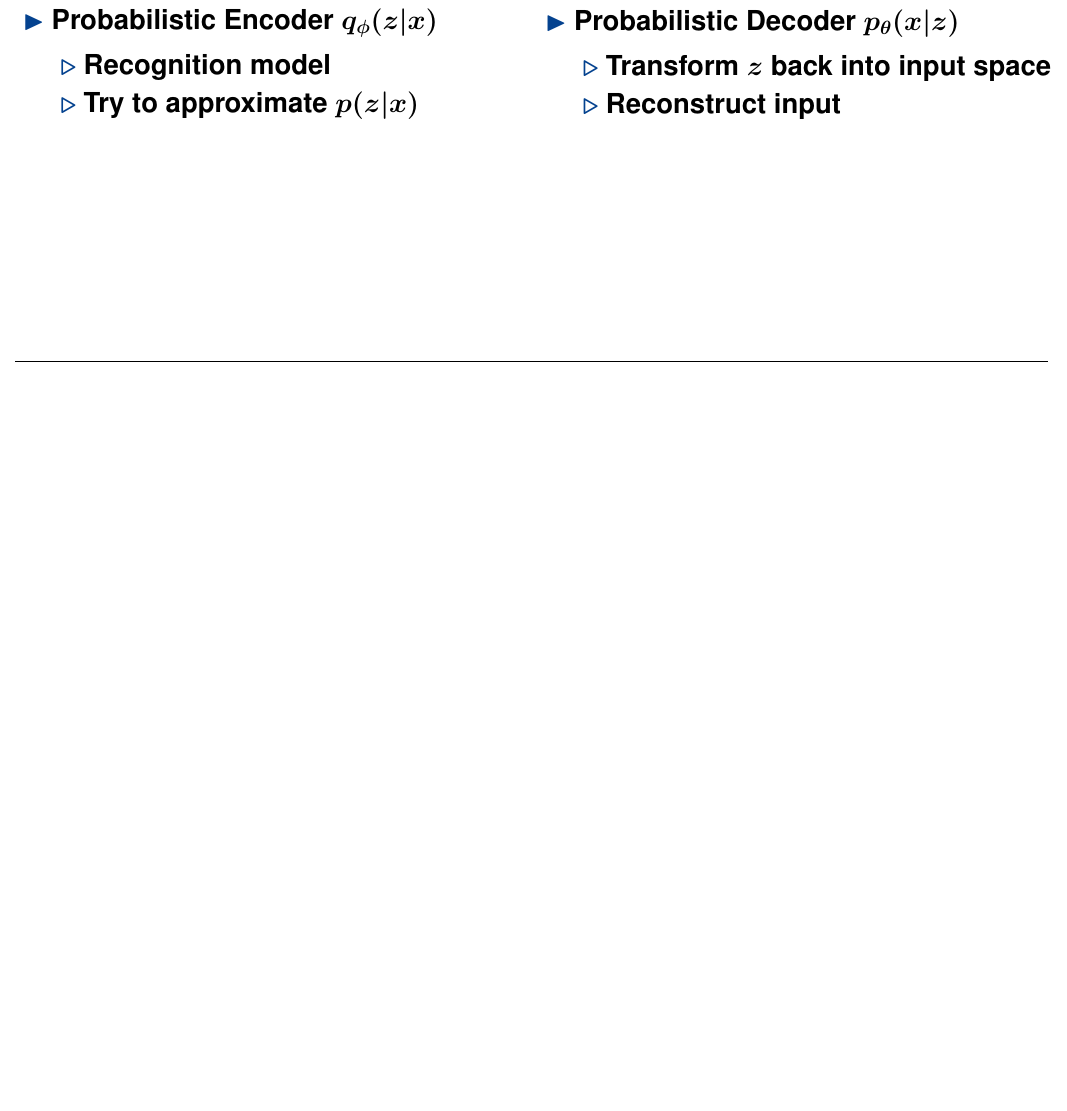
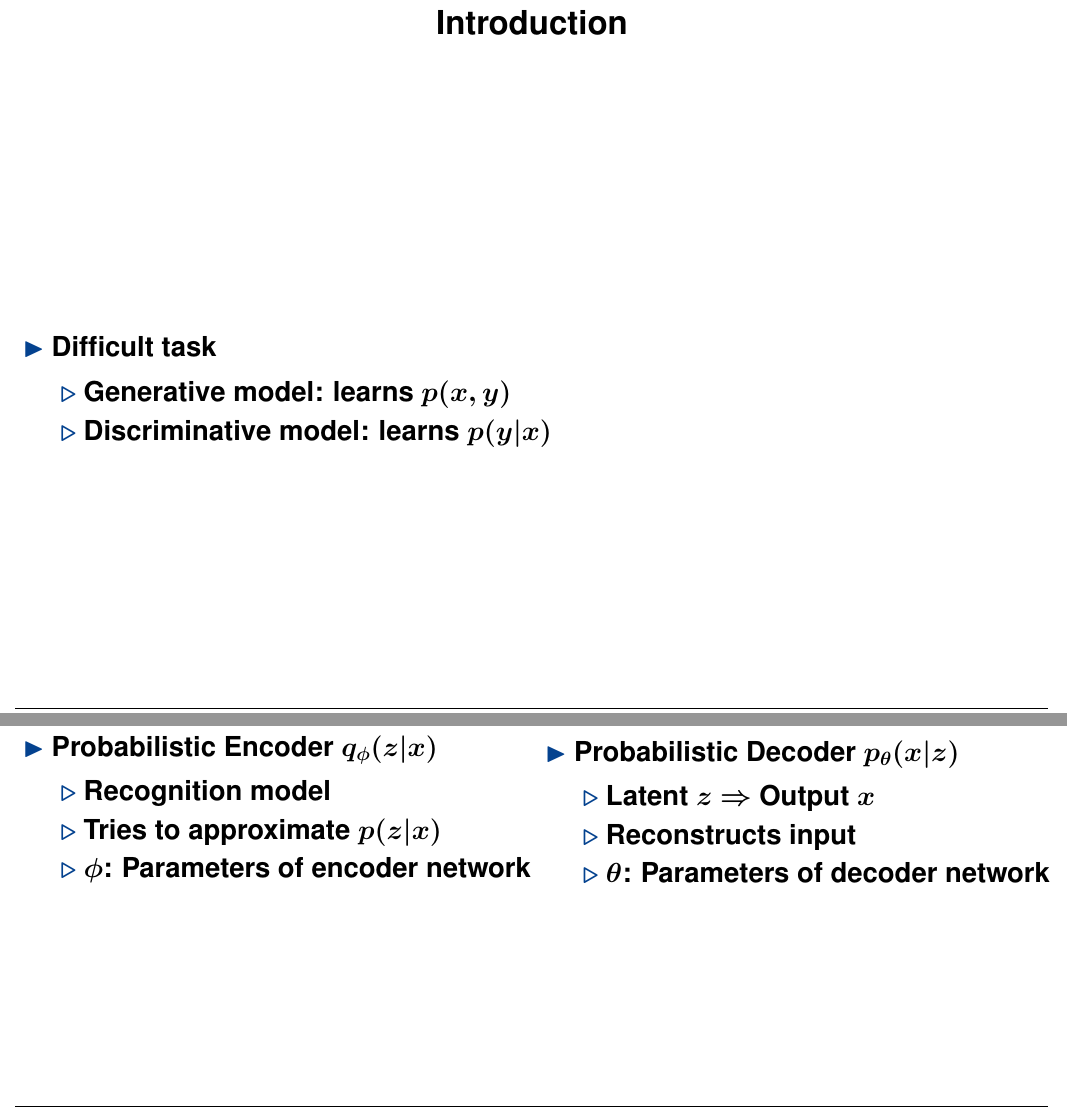
Before and after one commit to Spotlight0xff/deeplearning-seminar, a LaTeX document (slides/presentation.tex): part of page 11 of 36 before the commit and two parts of pages 4 and 9 of 34 after it, the two joined at a grey line, cut at the place of the change, the shorter picture padded with empty space. Compiled offline with pdfLaTeX.

Commit message:
some minor changes

```diff
--- a/slides/presentation.tex
+++ b/slides/presentation.tex
@@ -91,16 +90,17 @@
 	\end{itemize}
 \end{description}
 \vfill
-%\begin{description}
-%\begin{itemize}
-%\item [R. Neal]: Connectionist learning of belief
-%networks. \em{Elsevier}.
-%\item[] \textbf{Sigmoid belief nets} \cite{neal:1992}
-%\item[] \textbf{Variational Autoencoder} \cite{vae:2014} \cite{dlgm:2014}
-%\item[] \textbf{Generative adversarial nets} \cite{gan:2014}
-%\end{itemize}
-%\end{description}
-%\vfill
+
+\NewPage\headline{Introduction}
+\vfill
+\begin{itemize}
+  \item Difficult task
+  \begin{itemize}
+    \item Generative model: learns $p(x,y)$
+    \item Discriminative model: learns $p(y|x)$
+  \end{itemize}
+\end{itemize}
+\vfill
 
 %%%%%%%%%%%%%%%%%%%%%%%%%%%%%%%%%%%%%%%%%%%%%%%%%
 \NewPage\headline{Why Generative Models: Applications}
@@ -270,7 +270,8 @@
 		\item Probabilistic Encoder $q_\phi(z|x)$
 		\begin{itemize}
 			\item Recognition model
-			\item Try to approximate $p(z|x)$
+			\item Tries to approximate $p(z|x)$
+      \item $\phi$: Parameters of encoder network
 			%\item Constructs a probability distribution approximating the true posterior
 		\end{itemize}
 	\end{itemize}
@@ -281,8 +282,9 @@
 			\item Probabilistic Decoder $p_\theta(x|z)$
 			\begin{itemize}
 				%\item Generative model
-				\item Transform $z$ back into input space
-				\item Reconstruct input
+				\item Latent $z$ $\Rightarrow$ Output $x$
+				\item Reconstructs input
+        \item $\theta$: Parameters of decoder network
 				%\item Learning: Transform $z \sim q_\phi(z|x)$
 				%\item Generation: Sample from $z$
 			\end{itemize}
```
Also changed, not shown: slides/figures/belief_net.tex (+8 -9 lines), slides/presentation.tex (11 more changed lines). Lines whose indentation alone changed are shown as unchanged.
